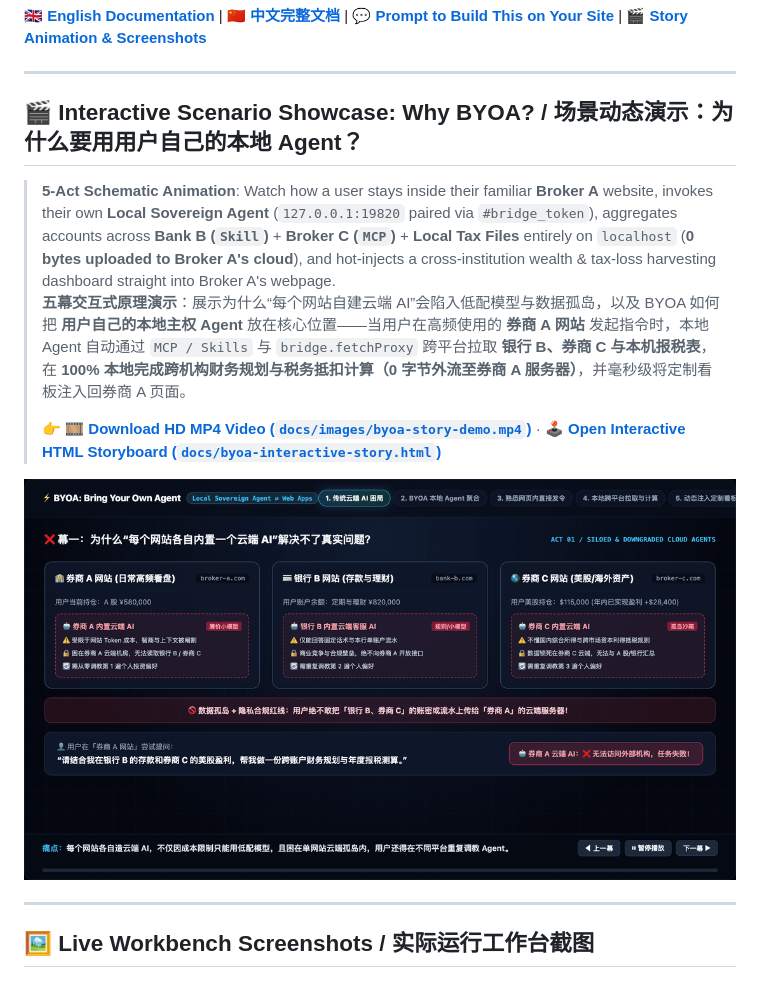
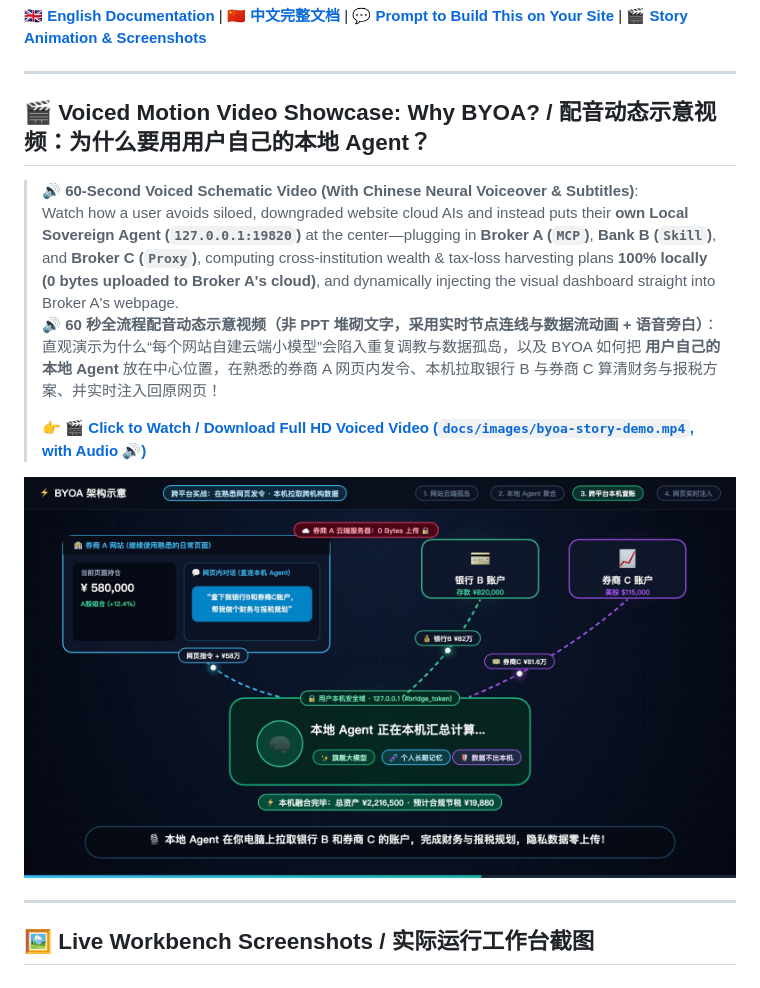
Before and after one commit to ghbhiee/byoa-web-agent-bridge, a Markdown page: README.md, the part around the change. GitHub-like rendering; pictures changed too: docs/images/byoa-story-demo.gif (deleted), docs/images/byoa-video-cover.png (added).

Commit message:
feat(video): replace static GIF with 60s 1080p voiced schematic motion video (MP4 with Chinese neural TTS)

```diff
--- a/README.md
+++ b/README.md
@@ -13,14 +13,15 @@
 
 <a id="screenshots"></a>
 
-## 🎬 Interactive Scenario Showcase: Why BYOA? / 场景动态演示：为什么要用用户自己的本地 Agent？
+## 🎬 Voiced Motion Video Showcase: Why BYOA? / 配音动态示意视频：为什么要用用户自己的本地 Agent？
 
-> **5-Act Schematic Animation**: Watch how a user stays inside their familiar **Broker A** website, invokes their own **Local Sovereign Agent** (`127.0.0.1:19820` paired via `#bridge_token`), aggregates accounts across **Bank B (`Skill`)** + **Broker C (`MCP`)** + **Local Tax Files** entirely on `localhost` (**0 bytes uploaded to Broker A's cloud**), and hot-injects a cross-institution wealth & tax-loss harvesting dashboard straight into Broker A's webpage.
-> **五幕交互式原理演示**：展示为什么“每个网站自建云端 AI”会陷入低配模型与数据孤岛，以及 BYOA 如何把 **用户自己的本地主权 Agent** 放在核心位置——当用户在高频使用的 **券商 A 网站** 发起指令时，本地 Agent 自动通过 `MCP / Skills` 与 `bridge.fetchProxy` 跨平台拉取 **银行 B、券商 C 与本机报税表**，在 **100% 本地完成跨机构财务规划与税务抵扣计算（0 字节外流至券商 A 服务器）**，并毫秒级将定制看板注入回券商 A 页面。
+> **🔊 60-Second Voiced Schematic Video (With Chinese Neural Voiceover & Subtitles)**:
+> Watch how a user avoids siloed, downgraded website cloud AIs and instead puts their **own Local Sovereign Agent (`127.0.0.1:19820`)** at the center—plugging in **Broker A (`MCP`)**, **Bank B (`Skill`)**, and **Broker C (`Proxy`)**, computing cross-institution wealth & tax-loss harvesting plans **100% locally (0 bytes uploaded to Broker A's cloud)**, and dynamically injecting the visual dashboard straight into Broker A's webpage.
+> **🔊 60 秒全流程配音动态示意视频（非 PPT 堆砌文字，采用实时节点连线与数据流动画 + 语音旁白）**：直观演示为什么“每个网站自建云端小模型”会陷入重复调教与数据孤岛，以及 BYOA 如何把 **用户自己的本地 Agent** 放在中心位置，在熟悉的券商 A 网页内发令、本机拉取银行 B 与券商 C 算清财务与报税方案、并实时注入回原网页！
 >
-> 👉 **[🎞️ Download HD MP4 Video (`docs/images/byoa-story-demo.mp4`)](docs/images/byoa-story-demo.mp4)** · **[🕹️ Open Interactive HTML Storyboard (`docs/byoa-interactive-story.html`)](docs/byoa-interactive-story.html)**
+> 👉 **[🎬 Click to Watch / Download Full HD Voiced Video (`docs/images/byoa-story-demo.mp4`, with Audio 🔊)](docs/images/byoa-story-demo.mp4)**
 
-![BYOA 5-Act Interactive Scenario Showcase](docs/images/byoa-story-demo.gif)
+[![Watch BYOA Voiced Schematic Video](docs/images/byoa-video-cover.png)](docs/images/byoa-story-demo.mp4)
 
 ---
 
```
Also changed, not shown: 2 other files.
